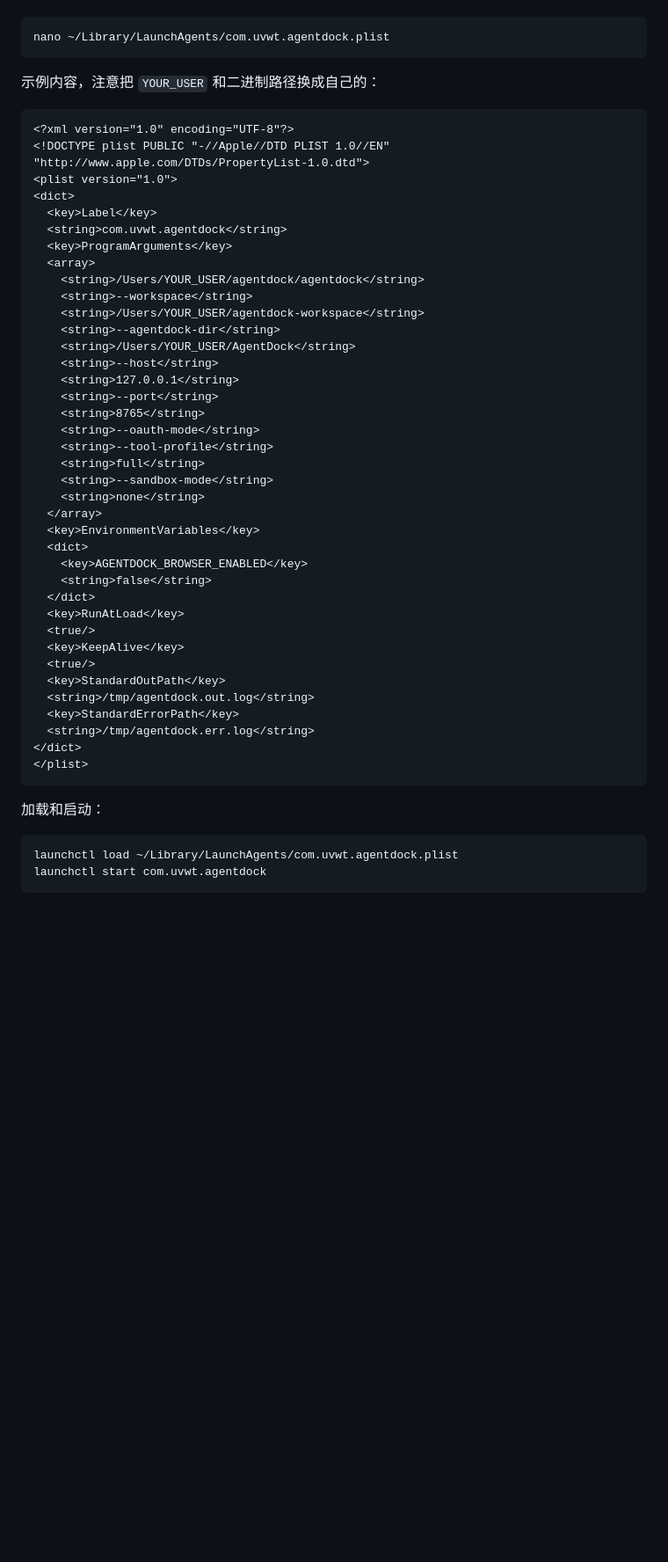
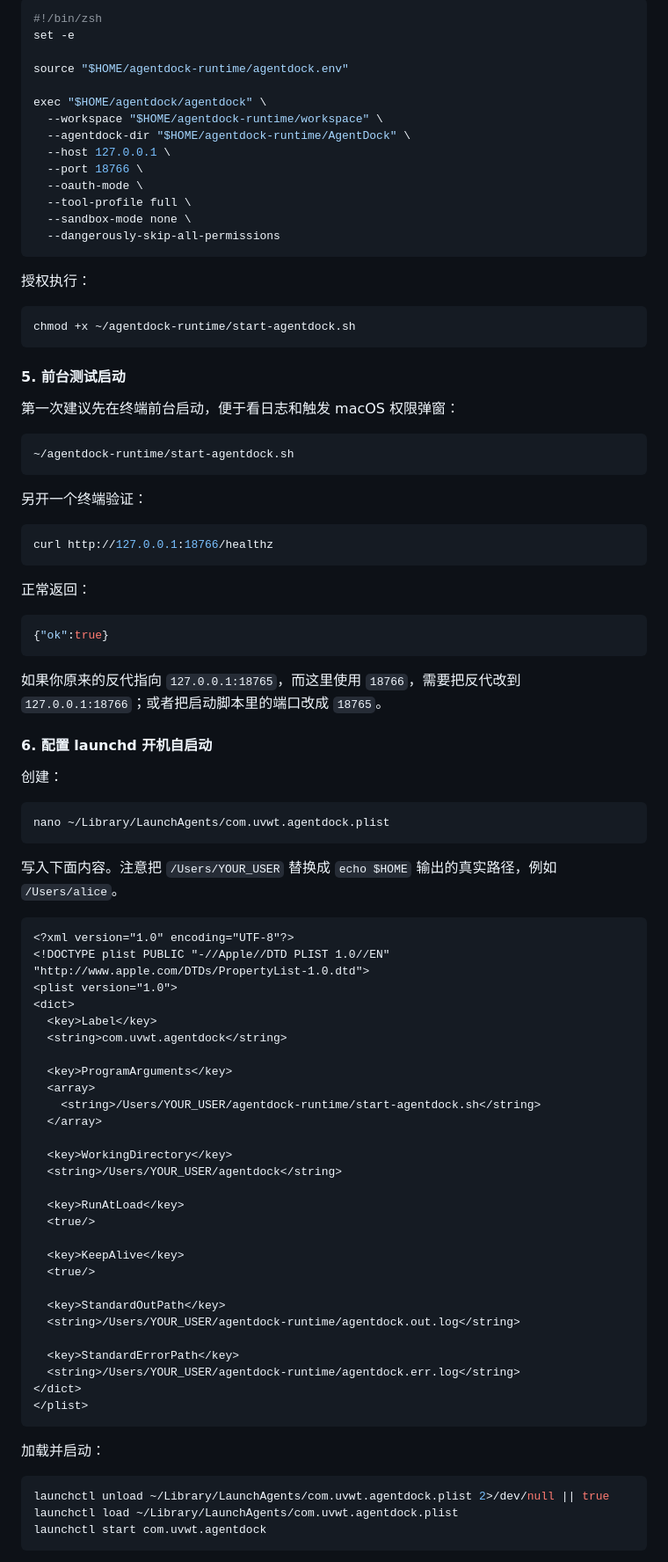
Before and after one commit to uvwt/agentdock, a Markdown page: README.md, the part around one of its changes. Shown at 88% size. Rendered like a GitHub page; blank space fills up the shorter version.

````diff
--- a/README.md
+++ b/README.md
@@ -487,9 +575,57 @@ Docker 浏览器增强镜像会固定 `PLAYWRIGHT_BROWSERS_PATH=/ms-playwright`
+```bash
+#!/bin/zsh
+set -e
+
+source "$HOME/agentdock-runtime/agentdock.env"
+
+exec "$HOME/agentdock/agentdock" \
+  --workspace "$HOME/agentdock-runtime/workspace" \
+  --agentdock-dir "$HOME/agentdock-runtime/AgentDock" \
+  --host 127.0.0.1 \
+  --port 18766 \
+  --oauth-mode \
+  --tool-profile full \
+  --sandbox-mode none \
+  --dangerously-skip-all-permissions
+```
+
+授权执行：
+
+```bash
+chmod +x ~/agentdock-runtime/start-agentdock.sh
+```
+
+#### 5. 前台测试启动
+
+第一次建议先在终端前台启动，便于看日志和触发 macOS 权限弹窗：
+
+```bash
+~/agentdock-runtime/start-agentdock.sh
+```
+
+另开一个终端验证：
+
+```bash
+curl http://127.0.0.1:18766/healthz
+```
+
+正常返回：
+
+```json
+{"ok":true}
+```
+
+如果你原来的反代指向 `127.0.0.1:18765`，而这里使用 `18766`，需要把反代改到 `127.0.0.1:18766`；或者把启动脚本里的端口改成 `18765`。
+
+#### 6. 配置 launchd 开机自启动
+
+创建：
 
 ```bash
 nano ~/Library/LaunchAgents/com.uvwt.agentdock.plist
 ```
 
-示例内容，注意把 `YOUR_USER` 和二进制路径换成自己的：
+写入下面内容。注意把 `/Users/YOUR_USER` 替换成 `echo $HOME` 输出的真实路径，例如 `/Users/alice`。
 
 ```xml
 <?xml version="1.0" encoding="UTF-8"?>
@@ -498,42 +634,33 @@ nano ~/Library/LaunchAgents/com.uvwt.agentdock.plist
 <dict>
   <key>Label</key>
   <string>com.uvwt.agentdock</string>
+
   <key>ProgramArguments</key>
   <array>
-    <string>/Users/YOUR_USER/agentdock/agentdock</string>
-    <string>--workspace</string>
-    <string>/Users/YOUR_USER/agentdock-workspace</string>
-    <string>--agentdock-dir</string>
-    <string>/Users/YOUR_USER/AgentDock</string>
-    <string>--host</string>
-    <string>127.0.0.1</string>
-    <string>--port</string>
-    <string>8765</string>
-    <string>--oauth-mode</string>
-    <string>--tool-profile</string>
-    <string>full</string>
-    <string>--sandbox-mode</string>
-    <string>none</string>
+    <string>/Users/YOUR_USER/agentdock-runtime/start-agentdock.sh</string>
   </array>
-  <key>EnvironmentVariables</key>
-  <dict>
-    <key>AGENTDOCK_BROWSER_ENABLED</key>
-    <string>false</string>
-  </dict>
+
+  <key>WorkingDirectory</key>
+  <string>/Users/YOUR_USER/agentdock</string>
+
   <key>RunAtLoad</key>
   <true/>
+
   <key>KeepAlive</key>
   <true/>
+
   <key>StandardOutPath</key>
-  <string>/tmp/agentdock.out.log</string>
+  <string>/Users/YOUR_USER/agentdock-runtime/agentdock.out.log</string>
+
   <key>StandardErrorPath</key>
-  <string>/tmp/agentdock.err.log</string>
+  <string>/Users/YOUR_USER/agentdock-runtime/agentdock.err.log</string>
 </dict>
 </plist>
 ```
 
-加载和启动：
+加载并启动：
 
 ```bash
+launchctl unload ~/Library/LaunchAgents/com.uvwt.agentdock.plist 2>/dev/null || true
 launchctl load ~/Library/LaunchAgents/com.uvwt.agentdock.plist
 launchctl start com.uvwt.agentdock
````
Also changed, not shown: other parts of README.md (+117 -2 lines).
